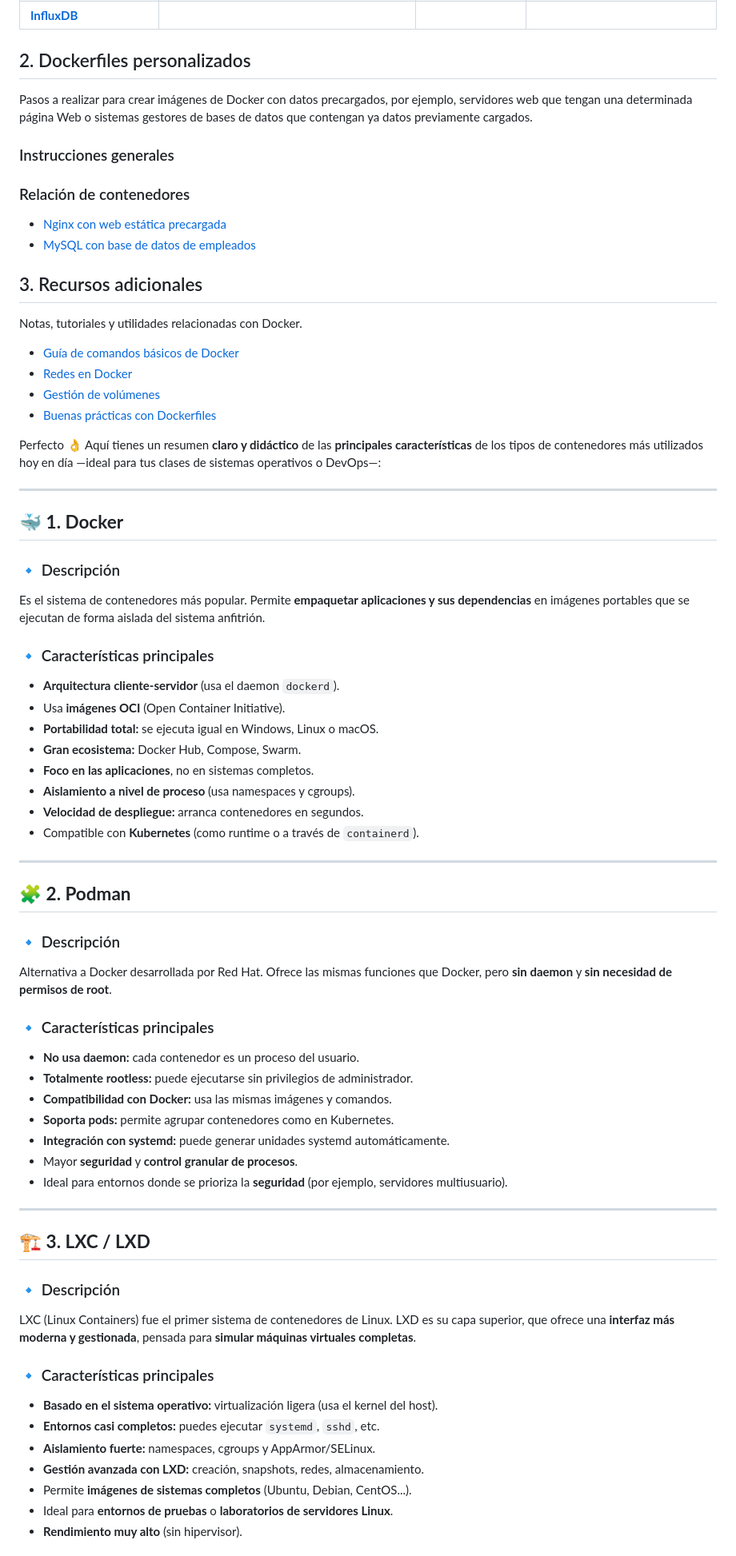
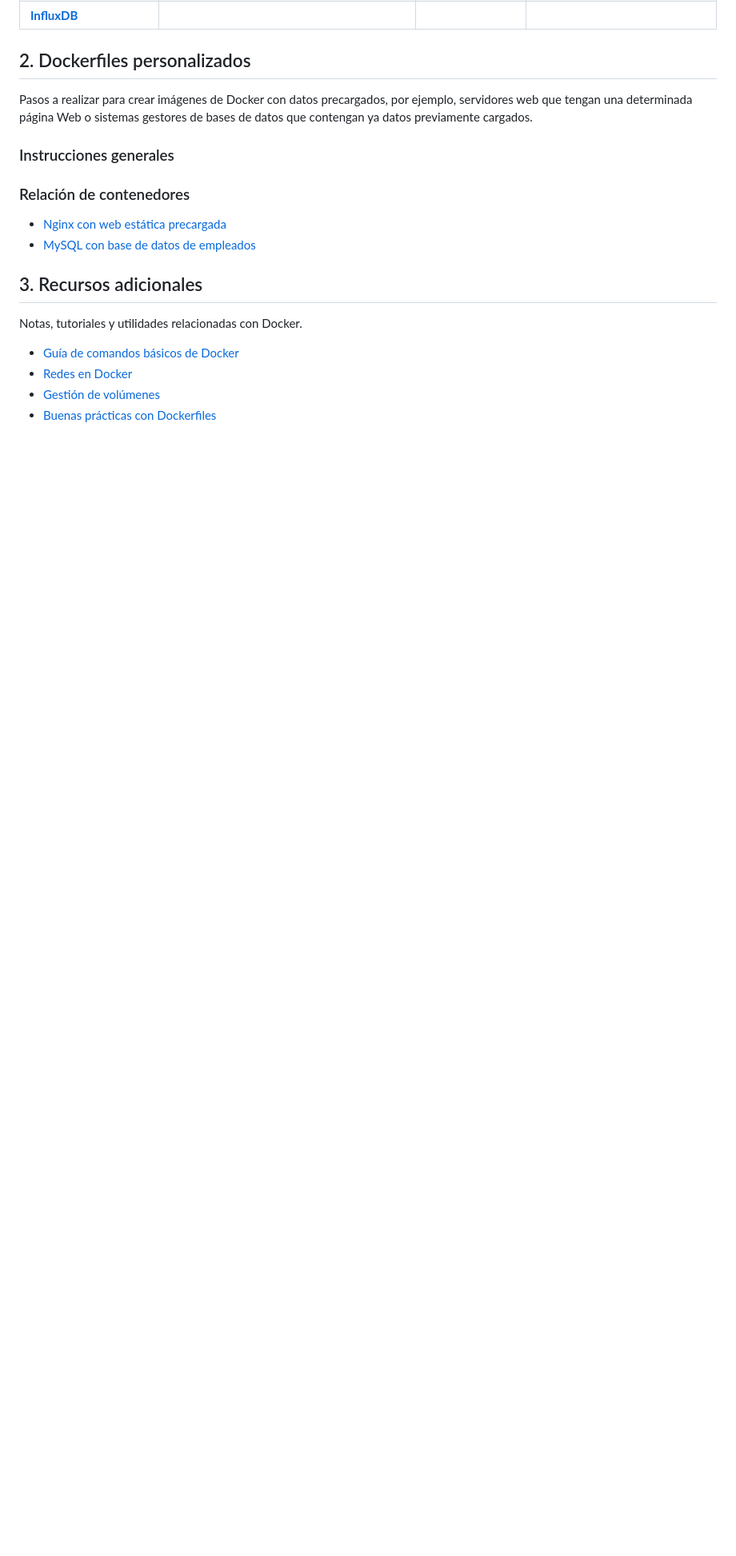
Before and after one commit to vgonzalez165/docker_resources, a Markdown page: index.md, the part around one of its changes. Shown at 80% size. Rendered like a GitHub page; blank space fills up the shorter version.

```diff
--- a/index.md
+++ b/index.md
@@ -57,73 +57,3 @@ Notas, tutoriales y utilidades relacionadas con Docker.
 - [Redes en Docker](./recursos/redes.md)
 - [Gestión de volúmenes](./recursos/volumenes.md)
 - [Buenas prácticas con Dockerfiles](./recursos/buenas-practicas-dockerfiles.md)
-
-
-
-
-
-
-
-
-
-
-
-
-
-Perfecto 👌 Aquí tienes un resumen **claro y didáctico** de las **principales características** de los tipos de contenedores más utilizados hoy en día —ideal para tus clases de sistemas operativos o DevOps—:
-
----
-
-## 🐳 **1. Docker**
-
-### 🔹 Descripción
-
-Es el sistema de contenedores más popular. Permite **empaquetar aplicaciones y sus dependencias** en imágenes portables que se ejecutan de forma aislada del sistema anfitrión.
-
-### 🔹 Características principales
-
-* **Arquitectura cliente-servidor** (usa el daemon `dockerd`).
-* Usa **imágenes OCI** (Open Container Initiative).
-* **Portabilidad total:** se ejecuta igual en Windows, Linux o macOS.
-* **Gran ecosistema:** Docker Hub, Compose, Swarm.
-* **Foco en las aplicaciones**, no en sistemas completos.
-* **Aislamiento a nivel de proceso** (usa namespaces y cgroups).
-* **Velocidad de despliegue:** arranca contenedores en segundos.
-* Compatible con **Kubernetes** (como runtime o a través de `containerd`).
-
----
-
-## 🧩 **2. Podman**
-
-### 🔹 Descripción
-
-Alternativa a Docker desarrollada por Red Hat. Ofrece las mismas funciones que Docker, pero **sin daemon** y **sin necesidad de permisos de root**.
-
-### 🔹 Características principales
-
-* **No usa daemon:** cada contenedor es un proceso del usuario.
-* **Totalmente rootless:** puede ejecutarse sin privilegios de administrador.
-* **Compatibilidad con Docker:** usa las mismas imágenes y comandos.
-* **Soporta pods:** permite agrupar contenedores como en Kubernetes.
-* **Integración con systemd:** puede generar unidades systemd automáticamente.
-* Mayor **seguridad** y **control granular de procesos**.
-* Ideal para entornos donde se prioriza la **seguridad** (por ejemplo, servidores multiusuario).
-
----
-
-## 🏗️ **3. LXC / LXD**
-
-### 🔹 Descripción
-
-LXC (Linux Containers) fue el primer sistema de contenedores de Linux. LXD es su capa superior, que ofrece una **interfaz más moderna y gestionada**, pensada para **simular máquinas virtuales completas**.
-
-### 🔹 Características principales
-
-* **Basado en el sistema operativo:** virtualización ligera (usa el kernel del host).
-* **Entornos casi completos:** puedes ejecutar `systemd`, `sshd`, etc.
-* **Aislamiento fuerte:** namespaces, cgroups y AppArmor/SELinux.
-* **Gestión avanzada con LXD:** creación, snapshots, redes, almacenamiento.
-* Permite **imágenes de sistemas completos** (Ubuntu, Debian, CentOS...).
-* Ideal para **entornos de pruebas** o **laboratorios de servidores Linux**.
-* **Rendimiento muy alto** (sin hipervisor).
-
```
Also changed, not shown: other parts of index.md (+0 -32 lines).
